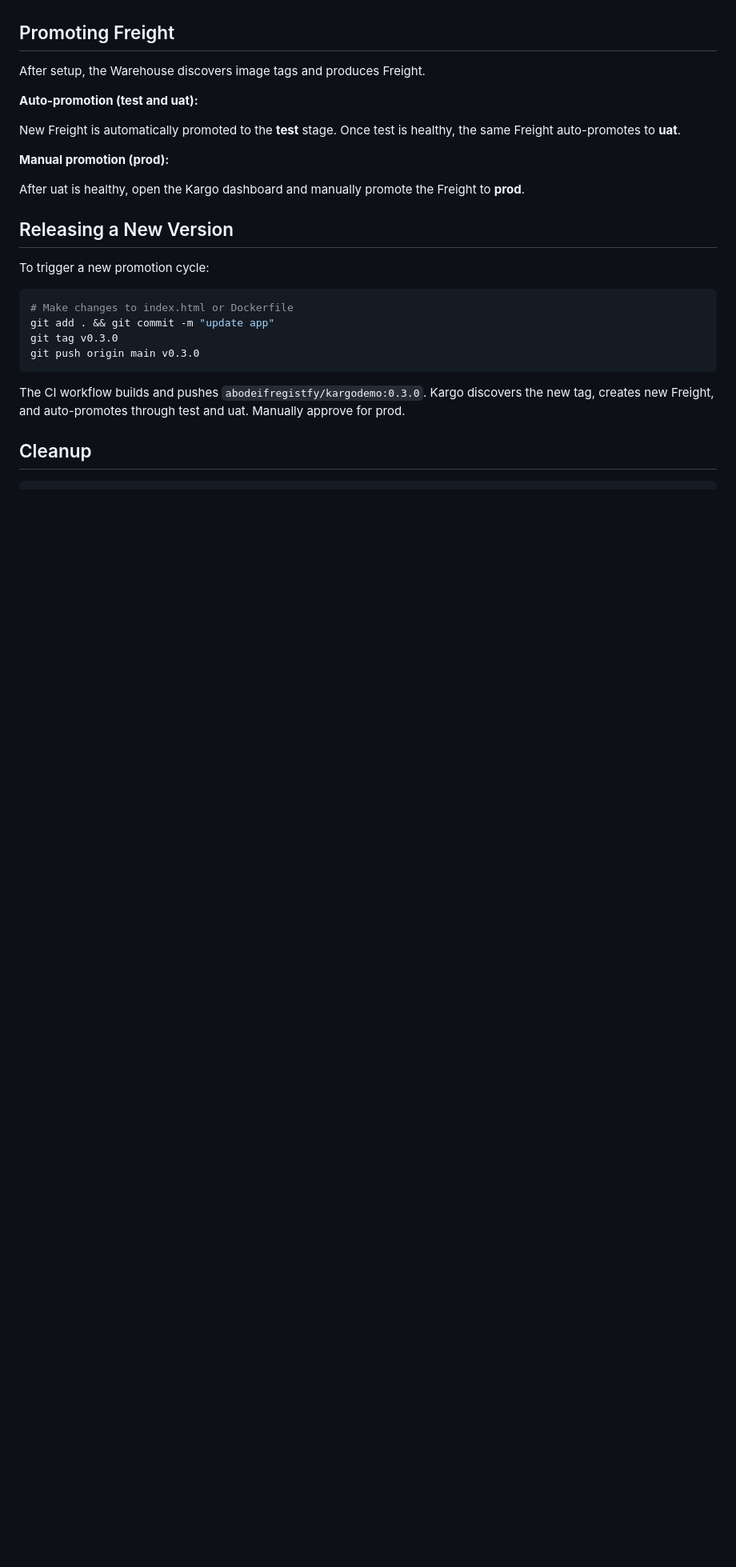
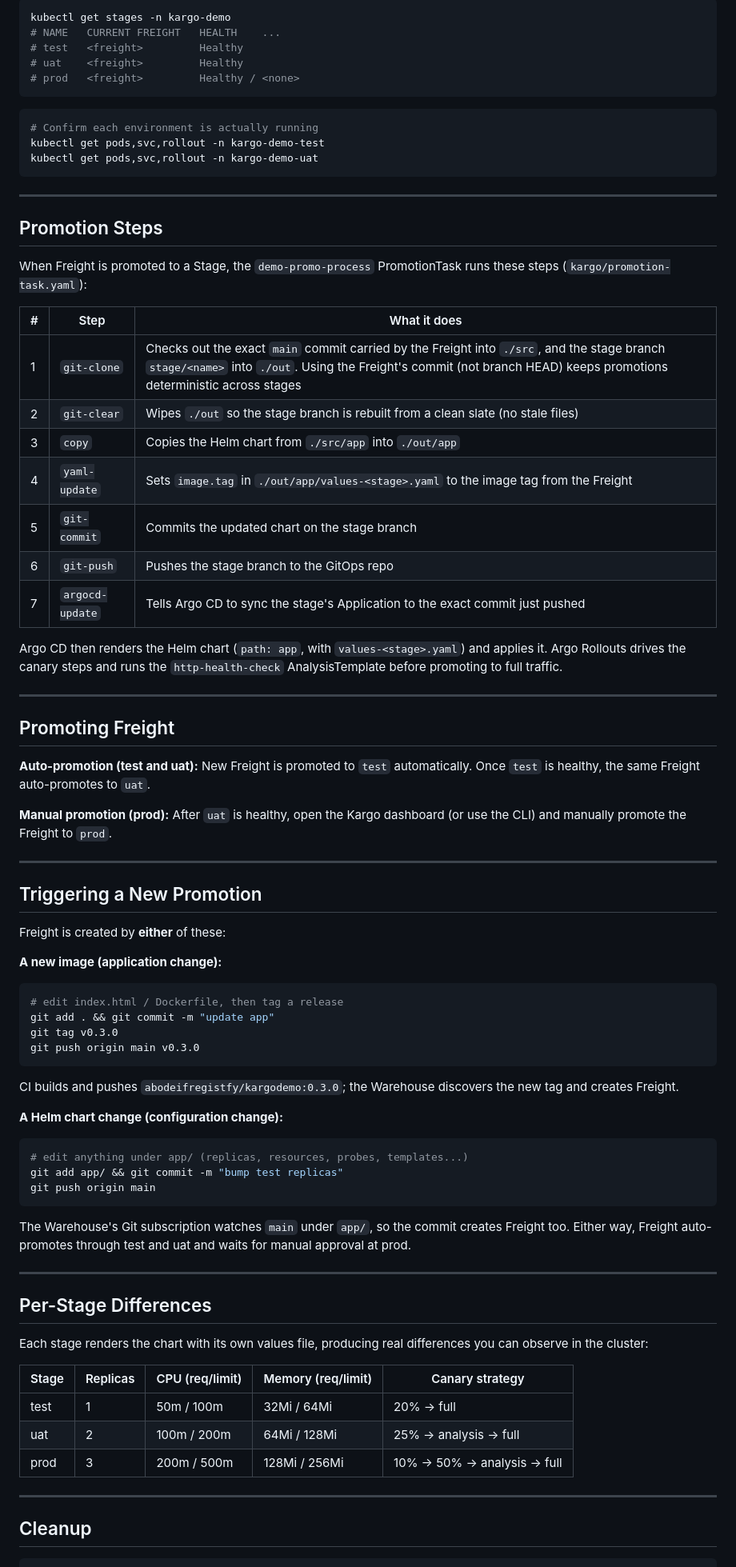
Before and after one commit to Mohamed-AboDeif/kargo-demo, a Markdown page: README.md, the part around one of its changes. Shown at 80% size. Rendered like a GitHub page; blank space fills up the shorter version.

````diff
--- a/README.md
+++ b/README.md
@@ -188,32 +247,92 @@ The setup script will:
+```bash
+kubectl get stages -n kargo-demo
+# NAME   CURRENT FREIGHT   HEALTH    ...
+# test   <freight>         Healthy
+# uat    <freight>         Healthy
+# prod   <freight>         Healthy / <none>
+```
+
+```bash
+# Confirm each environment is actually running
+kubectl get pods,svc,rollout -n kargo-demo-test
+kubectl get pods,svc,rollout -n kargo-demo-uat
+```
+
+---
+
+## Promotion Steps
+
+When Freight is promoted to a Stage, the `demo-promo-process` PromotionTask runs
+these steps (`kargo/promotion-task.yaml`):
+
+| # | Step | What it does |
+|---|------|--------------|
+| 1 | `git-clone` | Checks out the exact `main` commit carried by the Freight into `./src`, and the stage branch `stage/<name>` into `./out`. Using the Freight's commit (not branch HEAD) keeps promotions deterministic across stages |
+| 2 | `git-clear` | Wipes `./out` so the stage branch is rebuilt from a clean slate (no stale files) |
+| 3 | `copy` | Copies the Helm chart from `./src/app` into `./out/app` |
+| 4 | `yaml-update` | Sets `image.tag` in `./out/app/values-<stage>.yaml` to the image tag from the Freight |
+| 5 | `git-commit` | Commits the updated chart on the stage branch |
+| 6 | `git-push` | Pushes the stage branch to the GitOps repo |
+| 7 | `argocd-update` | Tells Argo CD to sync the stage's Application to the exact commit just pushed |
+
+Argo CD then renders the Helm chart (`path: app`, with `values-<stage>.yaml`)
+and applies it. Argo Rollouts drives the canary steps and runs the
+`http-health-check` AnalysisTemplate before promoting to full traffic.
+
+---
 
 ## Promoting Freight
 
-After setup, the Warehouse discovers image tags and produces Freight.
+**Auto-promotion (test and uat):** New Freight is promoted to `test`
+automatically. Once `test` is healthy, the same Freight auto-promotes to `uat`.
 
-**Auto-promotion (test and uat):**
+**Manual promotion (prod):** After `uat` is healthy, open the Kargo dashboard
+(or use the CLI) and manually promote the Freight to `prod`.
 
-New Freight is automatically promoted to the **test** stage. Once test is
-healthy, the same Freight auto-promotes to **uat**.
+---
 
-**Manual promotion (prod):**
+## Triggering a New Promotion
 
-After uat is healthy, open the Kargo dashboard and manually promote the
-Freight to **prod**.
+Freight is created by **either** of these:
 
-## Releasing a New Version
-
-To trigger a new promotion cycle:
+**A new image (application change):**
 
 ```bash
-# Make changes to index.html or Dockerfile
+# edit index.html / Dockerfile, then tag a release
 git add . && git commit -m "update app"
 git tag v0.3.0
 git push origin main v0.3.0
 ```
 
-The CI workflow builds and pushes `abodeifregistfy/kargodemo:0.3.0`.
-Kargo discovers the new tag, creates new Freight, and auto-promotes
-through test and uat. Manually approve for prod.
+CI builds and pushes `abodeifregistfy/kargodemo:0.3.0`; the Warehouse discovers
+the new tag and creates Freight.
+
+**A Helm chart change (configuration change):**
+
+```bash
+# edit anything under app/ (replicas, resources, probes, templates...)
+git add app/ && git commit -m "bump test replicas"
+git push origin main
+```
+
+The Warehouse's Git subscription watches `main` under `app/`, so the commit
+creates Freight too. Either way, Freight auto-promotes through test and uat and
+waits for manual approval at prod.
+
+---
+
+## Per-Stage Differences
+
+Each stage renders the chart with its own values file, producing real
+differences you can observe in the cluster:
+
+| Stage | Replicas | CPU (req/limit) | Memory (req/limit) | Canary strategy |
+|-------|----------|-----------------|--------------------|-----------------|
+| test  | 1 | 50m / 100m | 32Mi / 64Mi | 20% → full |
+| uat   | 2 | 100m / 200m | 64Mi / 128Mi | 25% → analysis → full |
+| prod  | 3 | 200m / 500m | 128Mi / 256Mi | 10% → 50% → analysis → full |
+
+---
 
 ## Cleanup
 
````
Also changed, not shown: other parts of README.md (+253 -188 lines).
